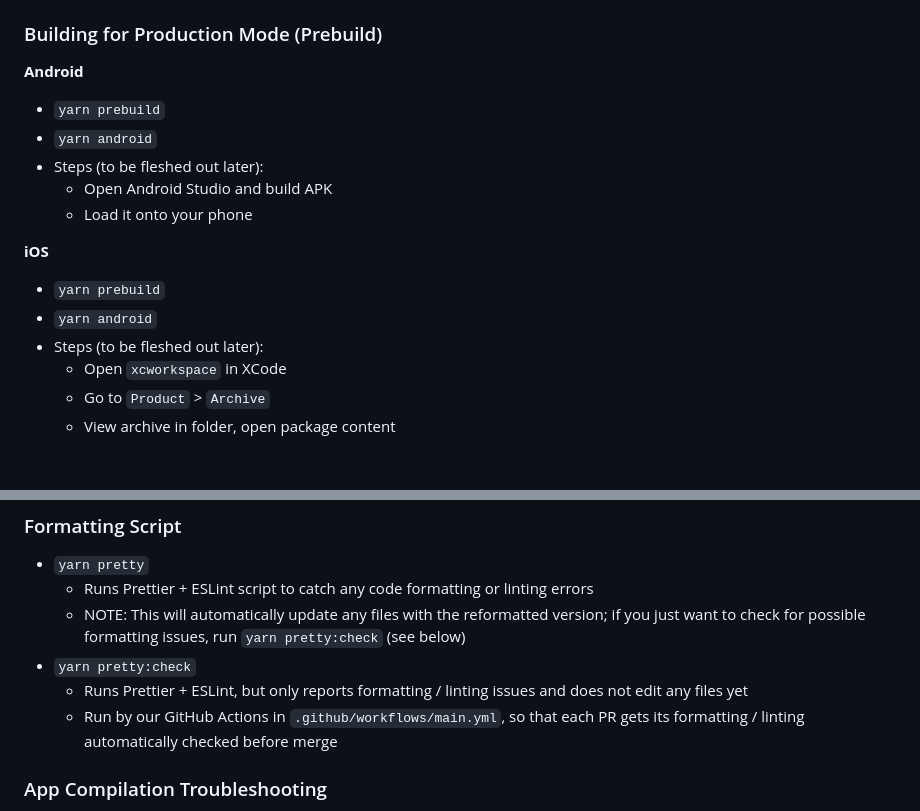
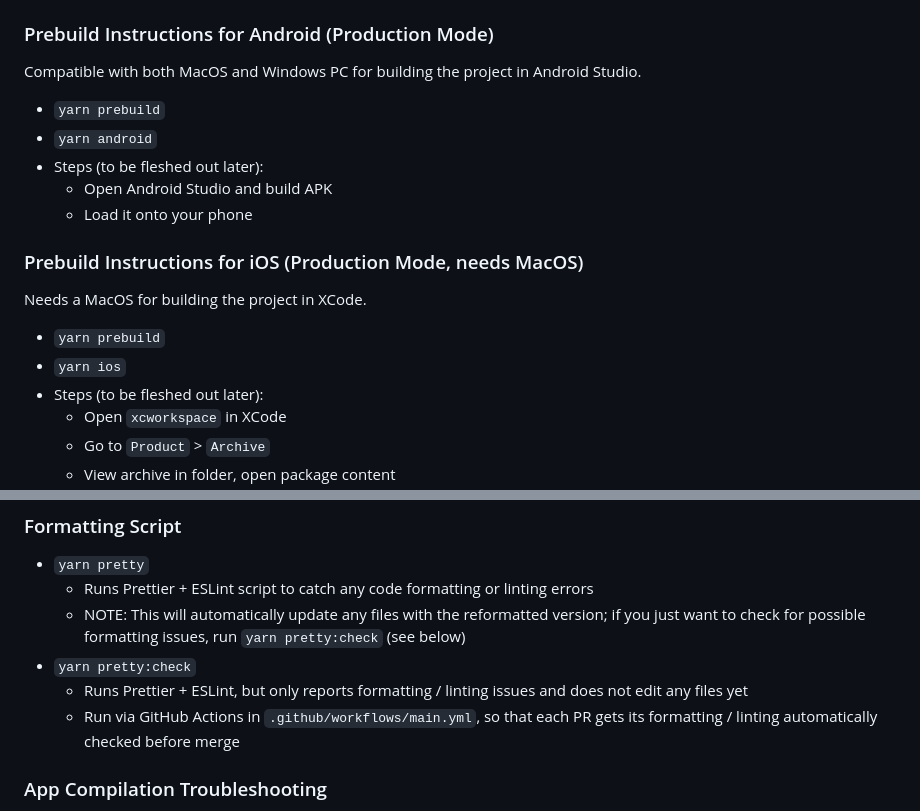
Before and after one commit to Golf-Drill-Challenge-App/Golf-App, a Markdown page: README.md, 2 parts joined by grey strips. Rendered like a GitHub page; blank space fills up the shorter version.

```diff
--- a/README.md
+++ b/README.md
@@ -85,9 +101,9 @@ Info below subject to change
       - For running app on iOS or Android emulator
     - Note that arguments can be combined, e.g. `yarn test --android --tunnel`
 
-### Building for Production Mode (Prebuild)
+### Prebuild Instructions for Android (Production Mode)
 
-**Android**
+Compatible with both MacOS and Windows PC for building the project in Android Studio.
 
 - `yarn prebuild`
 - `yarn android`
@@ -95,10 +111,12 @@ Info below subject to change
   - Open Android Studio and build APK
   - Load it onto your phone
 
-**iOS**
+### Prebuild Instructions for iOS (Production Mode, needs MacOS)
+
+Needs a MacOS for building the project in XCode.
 
 - `yarn prebuild`
-- `yarn android`
+- `yarn ios`
 - Steps (to be fleshed out later):
   - Open `xcworkspace` in XCode
   - Go to `Product` > `Archive`
@@ -114,7 +132,7 @@ Info below subject to change
   - NOTE: This will automatically update any files with the reformatted version; if you just want to check for possible formatting issues, run `yarn pretty:check` (see below)
 - `yarn pretty:check`
   - Runs Prettier + ESLint, but only reports formatting / linting issues and does not edit any files yet
-  - Run by our GitHub Actions in `.github/workflows/main.yml`, so that each PR gets its formatting / linting automatically checked before merge
+  - Run via GitHub Actions in `.github/workflows/main.yml`, so that each PR gets its formatting / linting automatically checked before merge
 
 ### App Compilation Troubleshooting
 
```
Also changed, not shown: other parts of README.md (+25 -9 lines).
